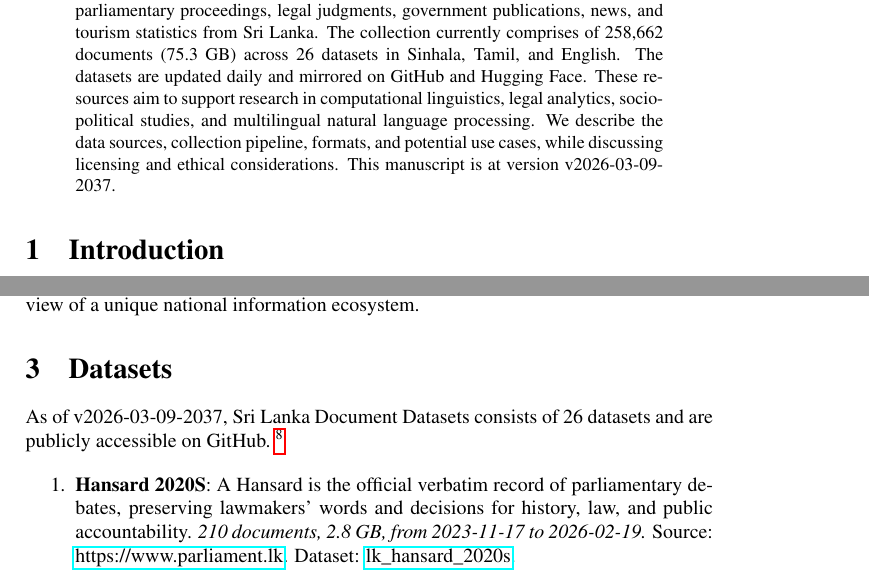
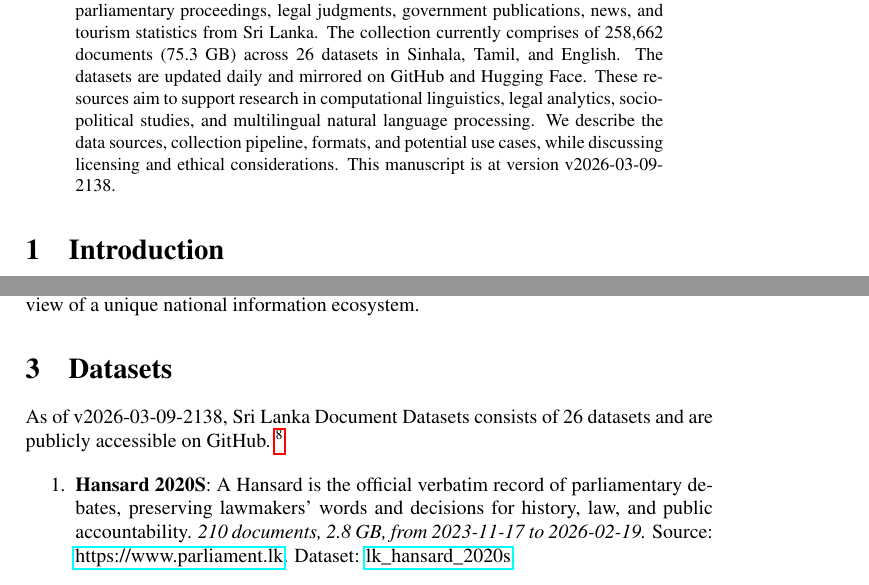
Before and after one commit to nuuuwan/lk_datasets, a LaTeX paper (latex/lk_datasets.tex): two parts of pages 1 and 2 of 7, joined at a grey line, cut so that both start at the same text. Compiled offline with pdfLaTeX; a LaTeX package or settings file that is missing is left out.

Commit message:
🤖 [build.yml] 2026-03-09-1608

```diff
--- a/latex/lk_datasets.tex
+++ b/latex/lk_datasets.tex
@@ -16,7 +16,7 @@
 \normalsize%
 \maketitle%
 \begin{abstract}%
-We present a collection of open, machine-readable document datasets covering parliamentary proceedings, legal judgments, government publications, news, and tourism statistics from Sri Lanka. The collection currently comprises of  258,662  documents (75.3 GB) across 26  datasets in Sinhala, Tamil, and English. The datasets are updated daily and mirrored on GitHub and Hugging Face. These resources aim to support research in computational linguistics, legal analytics, socio-political studies, and multilingual natural language processing. We describe the data sources, collection pipeline, formats, and potential use cases, while discussing licensing and ethical considerations. This manuscript is at version v2026-03-09-2037.%
+We present a collection of open, machine-readable document datasets covering parliamentary proceedings, legal judgments, government publications, news, and tourism statistics from Sri Lanka. The collection currently comprises of  258,662  documents (75.3 GB) across 26  datasets in Sinhala, Tamil, and English. The datasets are updated daily and mirrored on GitHub and Hugging Face. These resources aim to support research in computational linguistics, legal analytics, socio-political studies, and multilingual natural language processing. We describe the data sources, collection pipeline, formats, and potential use cases, while discussing licensing and ethical considerations. This manuscript is at version v2026-03-09-2138.%
 
 %
 \end{abstract}%
@@ -86,7 +86,7 @@ The Sri Lanka Document Datasets aim to fill this gap by aggregating diverse sour
 %
 \section{Datasets}%
 \label{sec:Datasets}%
-As of v2026-03-09-2037, Sri Lanka Document Datasets
+As of v2026-03-09-2138, Sri Lanka Document Datasets
   consists of 26 datasets
  and are publicly accessible on GitHub.%
 ~%
```
Also changed, not shown: README.md, latex/lk_datasets.pdf.
